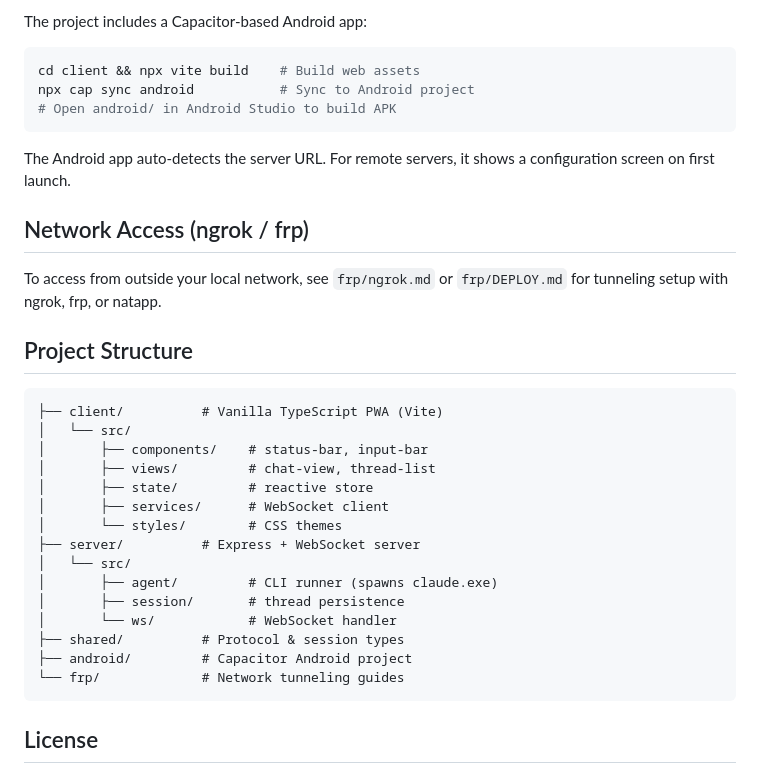
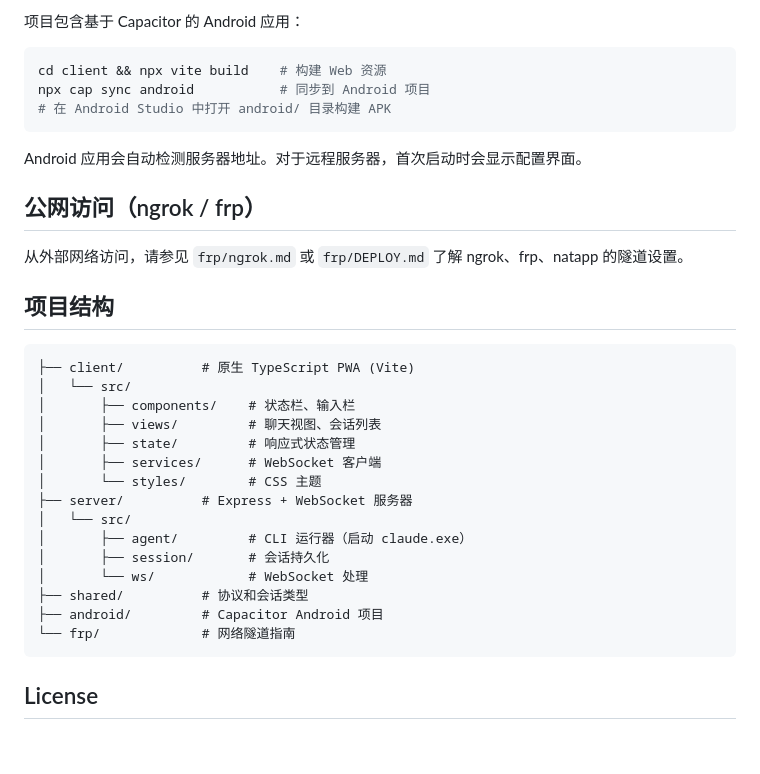
Before and after one commit to RainsClear3/claude-vibe-bridge, a Markdown page: README.md, the part around one of its changes. Rendered like a GitHub page; blank space fills up the shorter version.

Commit message:
docs: Chinese README (default) + English README with language switcher

````diff
--- a/README.md
+++ b/README.md
@@ -77,36 +79,36 @@ All configuration is in `.env` (see `.env.example`):
 
-The project includes a Capacitor-based Android app:
+项目包含基于 Capacitor 的 Android 应用：
 
 ```bash
-cd client && npx vite build    # Build web assets
-npx cap sync android           # Sync to Android project
-# Open android/ in Android Studio to build APK
+cd client && npx vite build    # 构建 Web 资源
+npx cap sync android           # 同步到 Android 项目
+# 在 Android Studio 中打开 android/ 目录构建 APK
 ```
 
-The Android app auto-detects the server URL. For remote servers, it shows a configuration screen on first launch.
+Android 应用会自动检测服务器地址。对于远程服务器，首次启动时会显示配置界面。
 
-## Network Access (ngrok / frp)
+## 公网访问（ngrok / frp）
 
-To access from outside your local network, see `frp/ngrok.md` or `frp/DEPLOY.md` for tunneling setup with ngrok, frp, or natapp.
+从外部网络访问，请参见 `frp/ngrok.md` 或 `frp/DEPLOY.md` 了解 ngrok、frp、natapp 的隧道设置。
 
-## Project Structure
+## 项目结构
 
 ```
-├── client/          # Vanilla TypeScript PWA (Vite)
+├── client/          # 原生 TypeScript PWA (Vite)
 │   └── src/
-│       ├── components/    # status-bar, input-bar
-│       ├── views/         # chat-view, thread-list
-│       ├── state/         # reactive store
-│       ├── services/      # WebSocket client
-│       └── styles/        # CSS themes
-├── server/          # Express + WebSocket server
+│       ├── components/    # 状态栏、输入栏
+│       ├── views/         # 聊天视图、会话列表
+│       ├── state/         # 响应式状态管理
+│       ├── services/      # WebSocket 客户端
+│       └── styles/        # CSS 主题
+├── server/          # Express + WebSocket 服务器
 │   └── src/
-│       ├── agent/         # CLI runner (spawns claude.exe)
-│       ├── session/       # thread persistence
-│       └── ws/            # WebSocket handler
-├── shared/          # Protocol & session types
-├── android/         # Capacitor Android project
-└── frp/             # Network tunneling guides
+│       ├── agent/         # CLI 运行器（启动 claude.exe）
+│       ├── session/       # 会话持久化
+│       └── ws/            # WebSocket 处理
+├── shared/          # 协议和会话类型
+├── android/         # Capacitor Android 项目
+└── frp/             # 网络隧道指南
 ```
 
 ## License
````
Also changed, not shown: other parts of README.md (+47 -45 lines), README_EN.md (added, +116 -0 lines).
